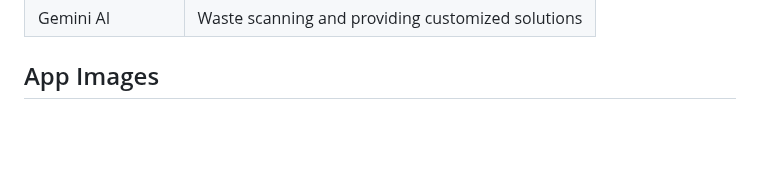
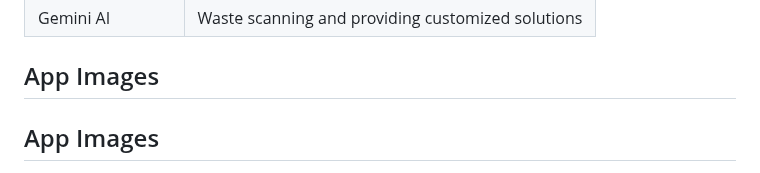
Before and after one commit to nitinjha607/leaflink-2.0, a Markdown page: README.md, the part around one of its changes. GitHub-like rendering; blank space fills up the shorter version.

```diff
--- a/README.md
+++ b/README.md
@@ -22,4 +22,5 @@ Leaflink is an innovative mobile application that aims to revolutionize waste ma
 | Gemini AI           | Waste scanning and providing customized solutions|
 
 ## App Images
+## App Images
 
```
Also changed, not shown: other parts of README.md (+12 -28 lines).
